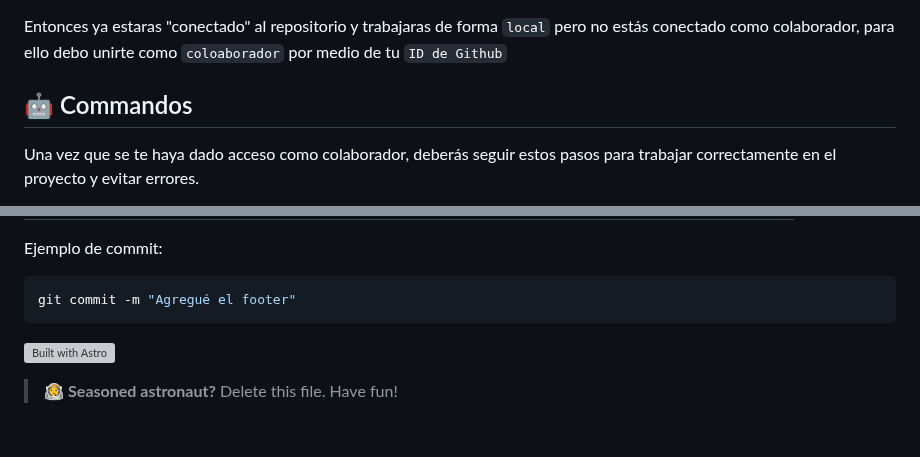
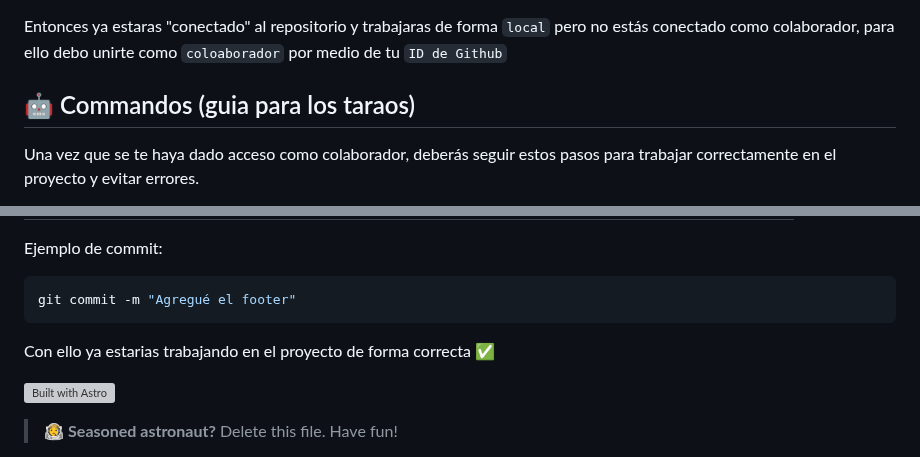
Before and after one commit to PublicEnemy15/ProyectoWeb, a Markdown page: README.md, 2 parts joined by grey strips. Drawn GitHub-style; blank space fills up the shorter version; grey boxes are pictures that could not be loaded.

````diff
--- a/README.md
+++ b/README.md
@@ -26,7 +26,7 @@ Cd ProyectoWeb
 ```
 Entonces ya estaras "conectado" al repositorio y trabajaras de forma `local`  pero no estás conectado como colaborador, para ello debo unirte como `coloaborador` por medio de tu `ID de Github`
 
-## 🤖 Commandos
+## 🤖 Commandos (guia para los taraos)
 
 Una vez que se te haya dado acceso como colaborador, deberás seguir estos pasos para trabajar correctamente en el proyecto y evitar errores.
 
@@ -54,6 +54,7 @@ Ejemplo de commit:
 ```sh
 git commit -m "Agregué el footer"
 ```
+Con ello ya estarias trabajando en el proyecto de forma correcta ✅
 
 <a href="https://astro.build"><img src="https://astro.badg.es/v2/built-with-astro/small.svg" alt="Built with Astro" width="192" height="32"></a>
 
````
